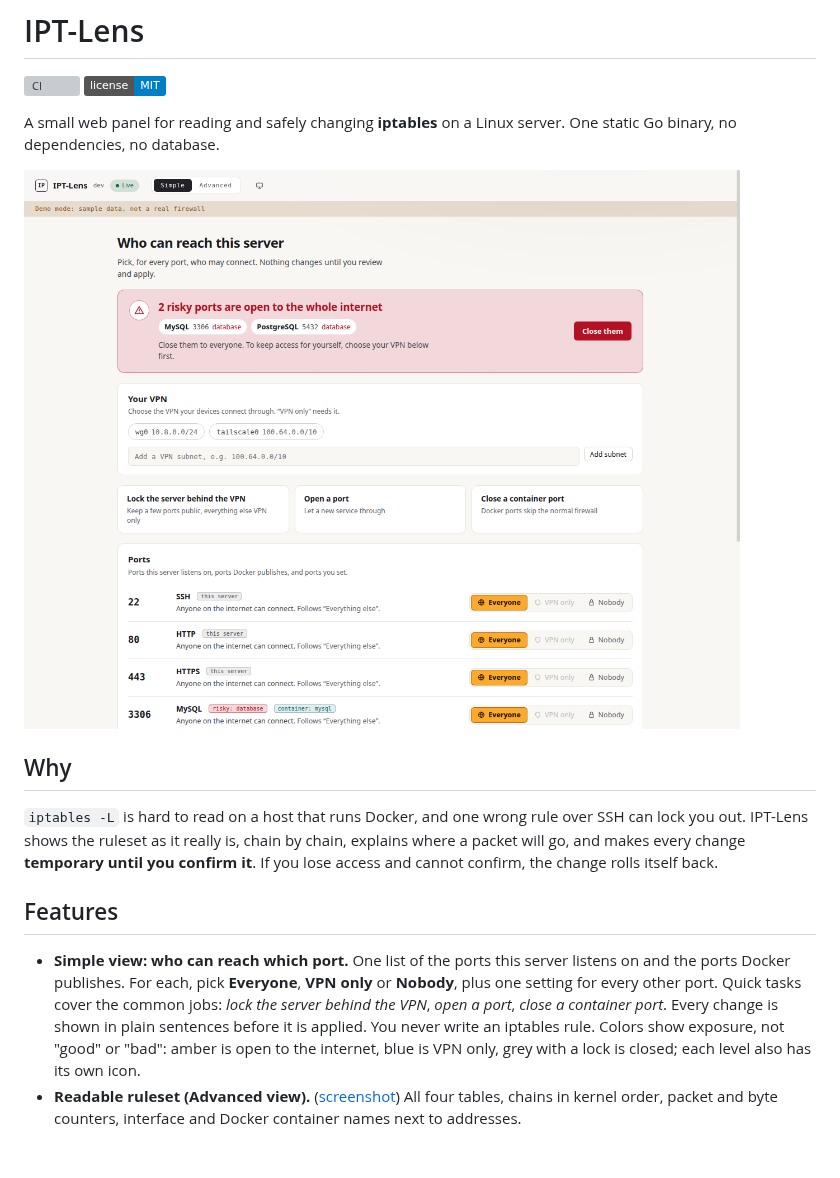
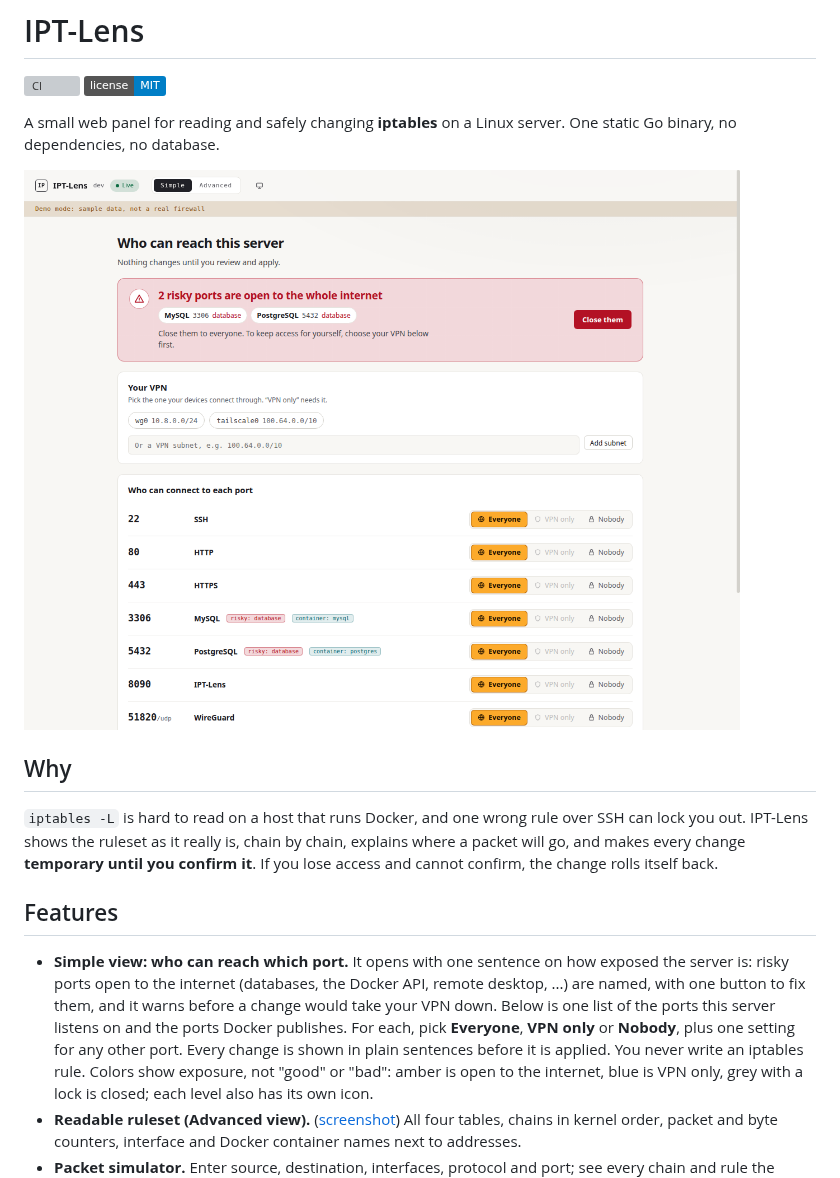
Before and after one commit to quvonchbek-devops/ipt-lens, a Markdown page: README.md, the part around the change. Drawn GitHub-style; pictures changed too: docs/images/simple-light.png; badges without logos; blank space fills up the shorter version; grey boxes are pictures that could not be loaded.

```diff
--- a/README.md
+++ b/README.md
@@ -20,12 +20,13 @@ confirm it**. If you lose access and cannot confirm, the change rolls itself bac
 
 ## Features
 
-- **Simple view: who can reach which port.** One list of the ports this server
-  listens on and the ports Docker publishes. For each, pick **Everyone**,
-  **VPN only** or **Nobody**, plus one setting for every other port. Quick tasks
-  cover the common jobs: *lock the server behind the VPN*, *open a port*,
-  *close a container port*. Every change is shown in plain sentences before it
-  is applied. You never write an iptables rule. Colors show exposure, not
+- **Simple view: who can reach which port.** It opens with one sentence on
+  how exposed the server is: risky ports open to the internet (databases, the
+  Docker API, remote desktop, ...) are named, with one button to fix them, and
+  it warns before a change would take your VPN down. Below is one list of the
+  ports this server listens on and the ports Docker publishes. For each, pick
+  **Everyone**, **VPN only** or **Nobody**, plus one setting for any other
+  port. Every change is shown in plain sentences before it is applied. You never write an iptables rule. Colors show exposure, not
   "good" or "bad": amber is open to the internet, blue is VPN only, grey with a
   lock is closed; each level also has its own icon.
 - **Readable ruleset (Advanced view).** ([screenshot](docs/images/advanced.png)) All four tables, chains in kernel order, packet and byte
```
Also changed, not shown: CHANGELOG.md (+10 -0 lines), docs/images/simple-dark.png, 5 other files.
